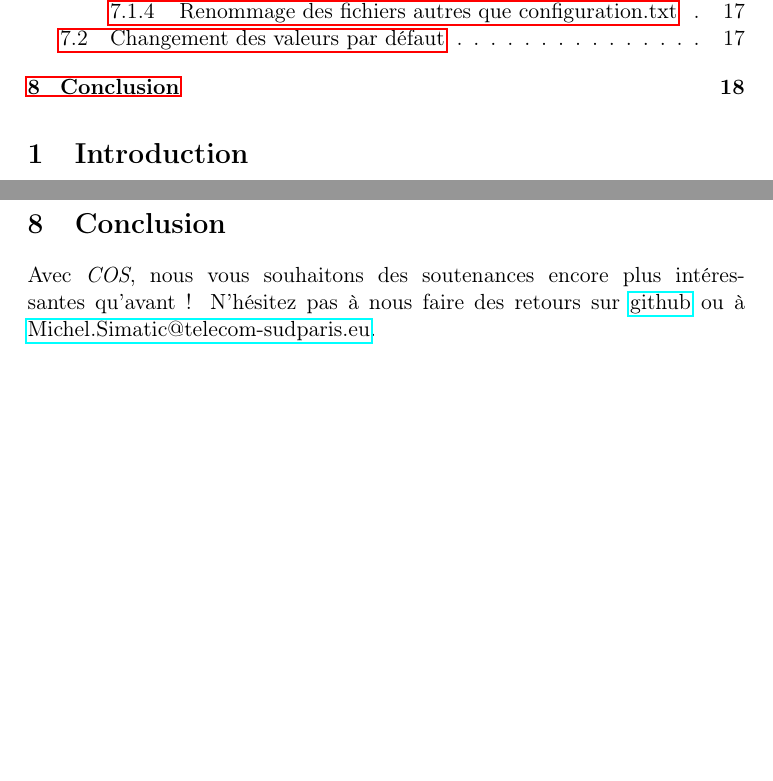
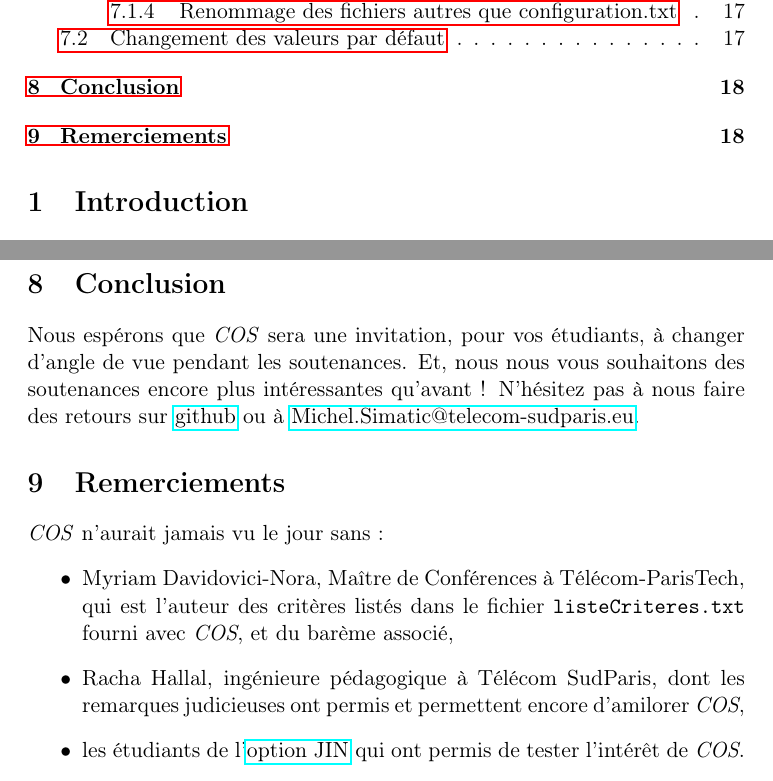
Before and after one commit to simatic/COS, a LaTeX document (doc/README.tex): two parts of pages 2 and 18 of 18, joined at a grey line, cut so that both start at the same text, the shorter picture padded with empty space. Compiled offline with pdfLaTeX.

Commit message:
MAJ de la doc

```diff
--- a/doc/README.tex
+++ b/doc/README.tex
@@ -696,8 +696,23 @@ les fichiers avec les fiches (nominatives ou generiques))
 \end{itemize}
 \section{Conclusion}
 \label{sec-8}
-Avec \emph{COS}, nous vous souhaitons des soutenances encore plus
-intéressantes qu'avant ! N'hésitez pas à nous faire des retours sur
- \href{https://github.com/simatic/COS}{github} ou à \href{mailto:Michel.Simatic@telecom-sudparis.eu}{Michel.Simatic@telecom-sudparis.eu}.
+Nous espérons que \emph{COS} sera une invitation, pour vos étudiants, à
+changer d'angle de vue pendant les soutenances. Et, nous nous vous
+souhaitons des soutenances encore plus intéressantes qu'avant !
+N'hésitez pas à nous faire des retours sur \href{https://github.com/simatic/COS}{github} ou à
+\href{mailto:Michel.Simatic@telecom-sudparis.eu}{Michel.Simatic@telecom-sudparis.eu}.
+\section{Remerciements}
+\label{sec-9}
+\emph{COS} n'aurait jamais vu le jour sans :
+\begin{itemize}
+\item Myriam Davidovici-Nora, Maître de Conférences à Télécom-ParisTech,
+qui est l'auteur des critères listés dans le fichier
+\verb~listeCriteres.txt~ fourni avec \emph{COS}, et du barème associé,
+\item Racha Hallal, ingénieure pédagogique à Télécom SudParis, dont les
+remarques judicieuses ont permis et permettent encore d'amilorer
+\emph{COS},
+\item les étudiants de l'\href{http://jin.telecom-sudparis.eu/}{option JIN} qui ont permis de tester l'intérêt de
+\emph{COS}.
+\end{itemize}
 % Emacs 24.5.1 (Org mode 8.2.10)
 \end{document}
```
Also changed, not shown: configuration.txt (+1 -1 lines), README.md, doc/README.pdf, doc/README.tex (6 more changed lines), 1 other file.
